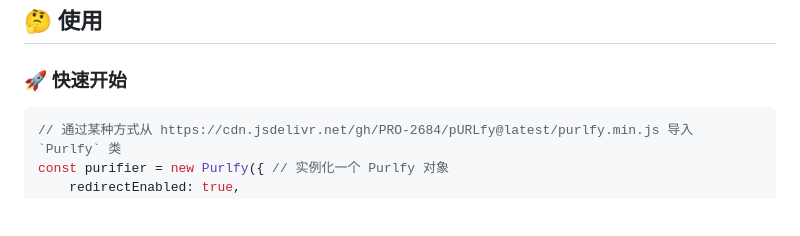
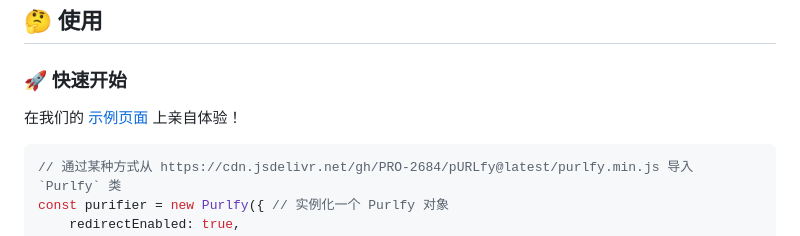
Before and after one commit to PRO-2684/pURLfy, a Markdown page: README_zh.md, the part around the change. Rendered like a GitHub page; blank space fills up the shorter version.

Commit message:
Add demo page URL to README.md

````diff
--- a/README_zh.md
+++ b/README_zh.md
@@ -20,6 +20,8 @@
 ## 🤔 使用
 
 ### 🚀 快速开始
+
+在我们的 [示例页面](https://pro-2684.github.io/?page=purlfy) 上亲自体验！
 
 ```js
 // 通过某种方式从 https://cdn.jsdelivr.net/gh/PRO-2684/pURLfy@latest/purlfy.min.js 导入 `Purlfy` 类
````
Also changed, not shown: README.md (+2 -0 lines).
